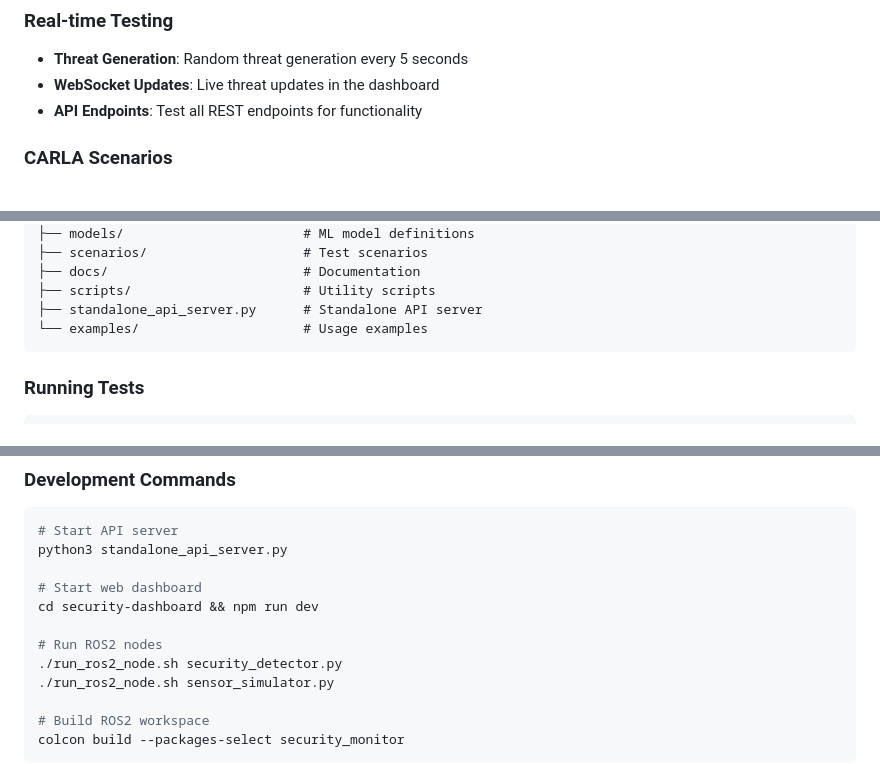
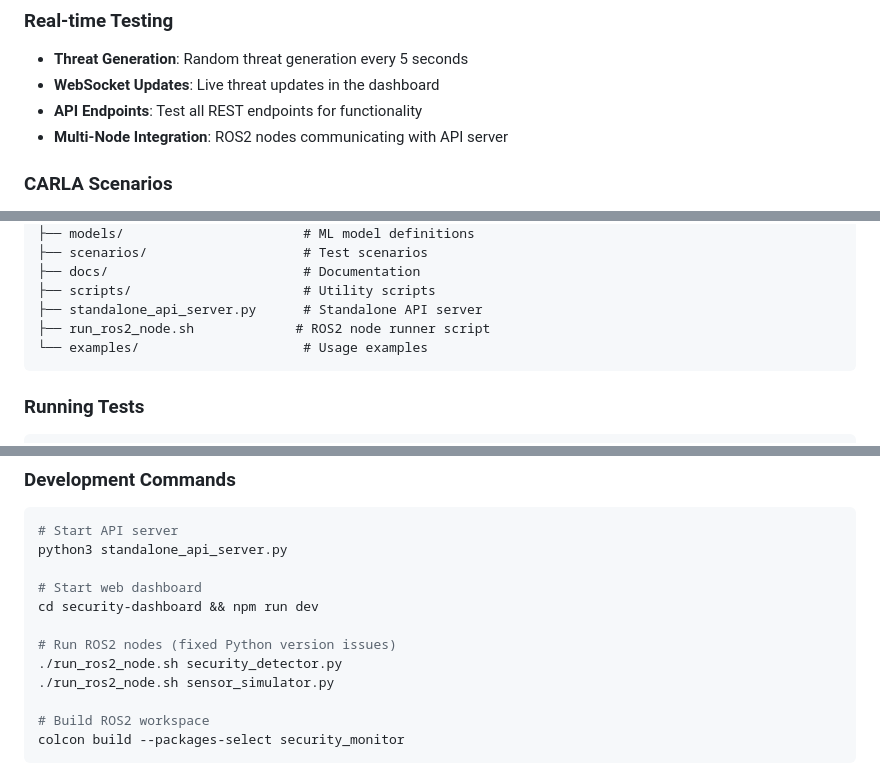
Before and after one commit to ilteber/security-monitor, a Markdown page: README.md, 3 parts joined by grey strips. Rendered like a GitHub page.

````diff
--- a/README.md
+++ b/README.md
@@ -174,6 +174,7 @@ ws.onmessage = (event) => {
 - **Threat Generation**: Random threat generation every 5 seconds
 - **WebSocket Updates**: Live threat updates in the dashboard
 - **API Endpoints**: Test all REST endpoints for functionality
+- **Multi-Node Integration**: ROS2 nodes communicating with API server
 
 ### CARLA Scenarios
 - Highway construction zones
@@ -225,6 +226,7 @@ hazard-monitor/
 ├── docs/                         # Documentation
 ├── scripts/                      # Utility scripts
 ├── standalone_api_server.py      # Standalone API server
+├── run_ros2_node.sh             # ROS2 node runner script
 └── examples/                     # Usage examples
 ```
 
@@ -243,7 +245,7 @@ python3 standalone_api_server.py
 # Start web dashboard
 cd security-dashboard && npm run dev
 
-# Run ROS2 nodes
+# Run ROS2 nodes (fixed Python version issues)
 ./run_ros2_node.sh security_detector.py
 ./run_ros2_node.sh sensor_simulator.py
 
````
Also changed, not shown: other parts of README.md (+32 -7 lines).
